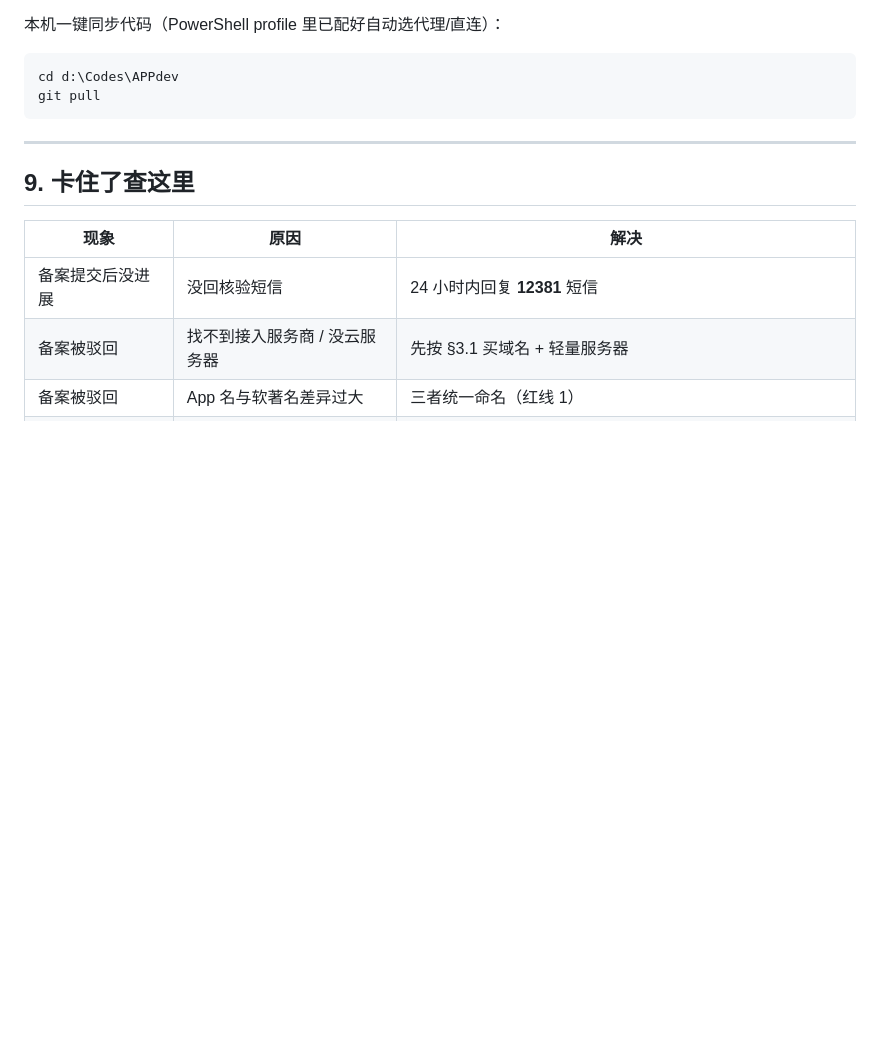
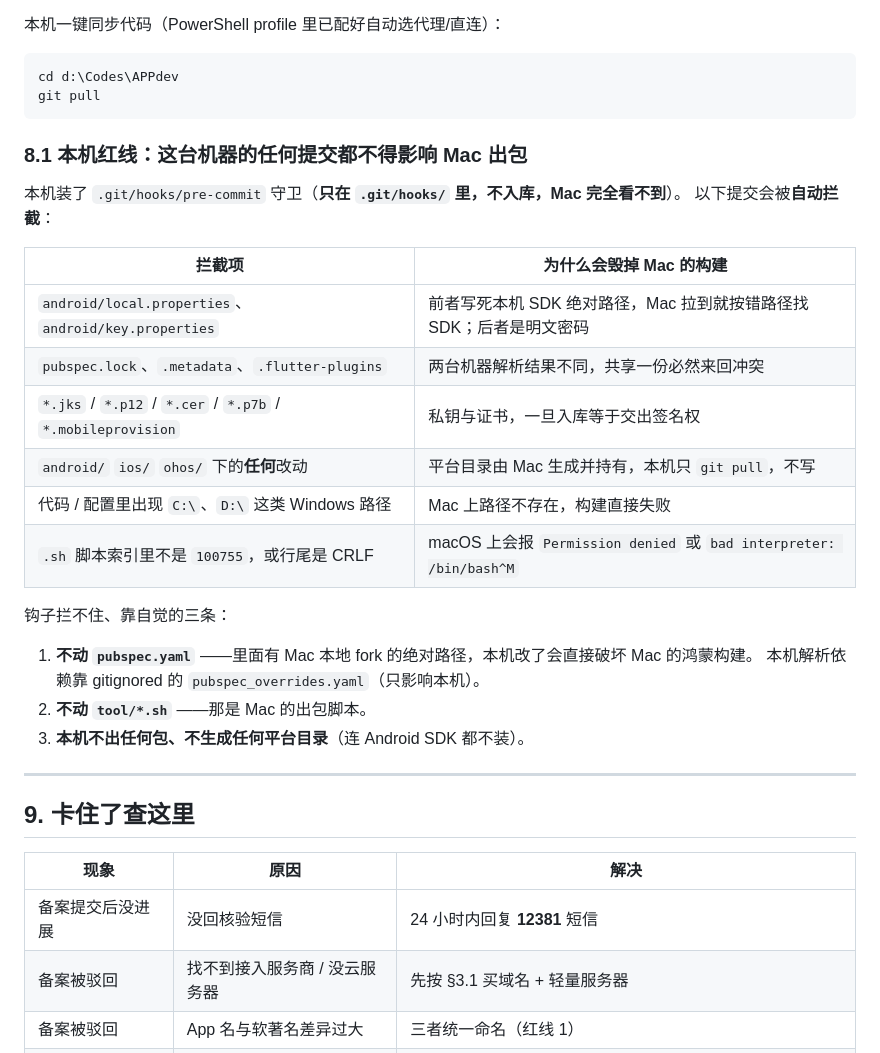
Before and after one commit to leihaocs/shuying, a Markdown page: 发布前操作手册.md, the part around the change. Rendered like a GitHub page; blank space fills up the shorter version.

Commit message:
fix: 修复 gen-keystore.sh 缺少可执行权限位，并为本机加装提交守卫
- tool/gen-keystore.sh 在索引中是 100644，Mac 上 ./tool/gen-keystore.sh 会 Permission denied
  （其余 .sh 均为 100755），补回可执行位
- 新增本机 .git/hooks/pre-commit 守卫（不入库，Mac 无感知）：拦截机器专属文件、
  平台目录改动、Windows 绝对路径、CRLF 的 .sh、以及非 100755 的 .sh
- 手册 §8.1 写明本机红线，区分钩子强制拦截项与需自觉遵守的三条

````diff
--- a/发布前操作手册.md
+++ b/发布前操作手册.md
@@ -302,6 +302,27 @@ TestFlight 上传前必须完成三件事，否则 Mac 传上去的构建会卡
 cd d:\Codes\APPdev
 git pull
 ```
+
+### 8.1 本机红线：这台机器的任何提交都不得影响 Mac 出包
+
+本机装了 `.git/hooks/pre-commit` 守卫（**只在 `.git/hooks/` 里，不入库，Mac 完全看不到**）。
+以下提交会被**自动拦截**：
+
+| 拦截项 | 为什么会毁掉 Mac 的构建 |
+|---|---|
+| `android/local.properties`、`android/key.properties` | 前者写死本机 SDK 绝对路径，Mac 拉到就按错路径找 SDK；后者是明文密码 |
+| `pubspec.lock`、`.metadata`、`.flutter-plugins` | 两台机器解析结果不同，共享一份必然来回冲突 |
+| `*.jks` / `*.p12` / `*.cer` / `*.p7b` / `*.mobileprovision` | 私钥与证书，一旦入库等于交出签名权 |
+| `android/` `ios/` `ohos/` 下的**任何**改动 | 平台目录由 Mac 生成并持有，本机只 `git pull`，不写 |
+| 代码 / 配置里出现 `C:\`、`D:\` 这类 Windows 路径 | Mac 上路径不存在，构建直接失败 |
+| `.sh` 脚本索引里不是 `100755`，或行尾是 CRLF | macOS 上会报 `Permission denied` 或 `bad interpreter: /bin/bash^M` |
+
+钩子拦不住、靠自觉的三条：
+
+1. **不动 `pubspec.yaml`** ——里面有 Mac 本地 fork 的绝对路径，本机改了会直接破坏 Mac 的鸿蒙构建。
+   本机解析依赖靠 gitignored 的 `pubspec_overrides.yaml`（只影响本机）。
+2. **不动 `tool/*.sh`** ——那是 Mac 的出包脚本。
+3. **本机不出任何包、不生成任何平台目录**（连 Android SDK 都不装）。
 
 ---
 
````
